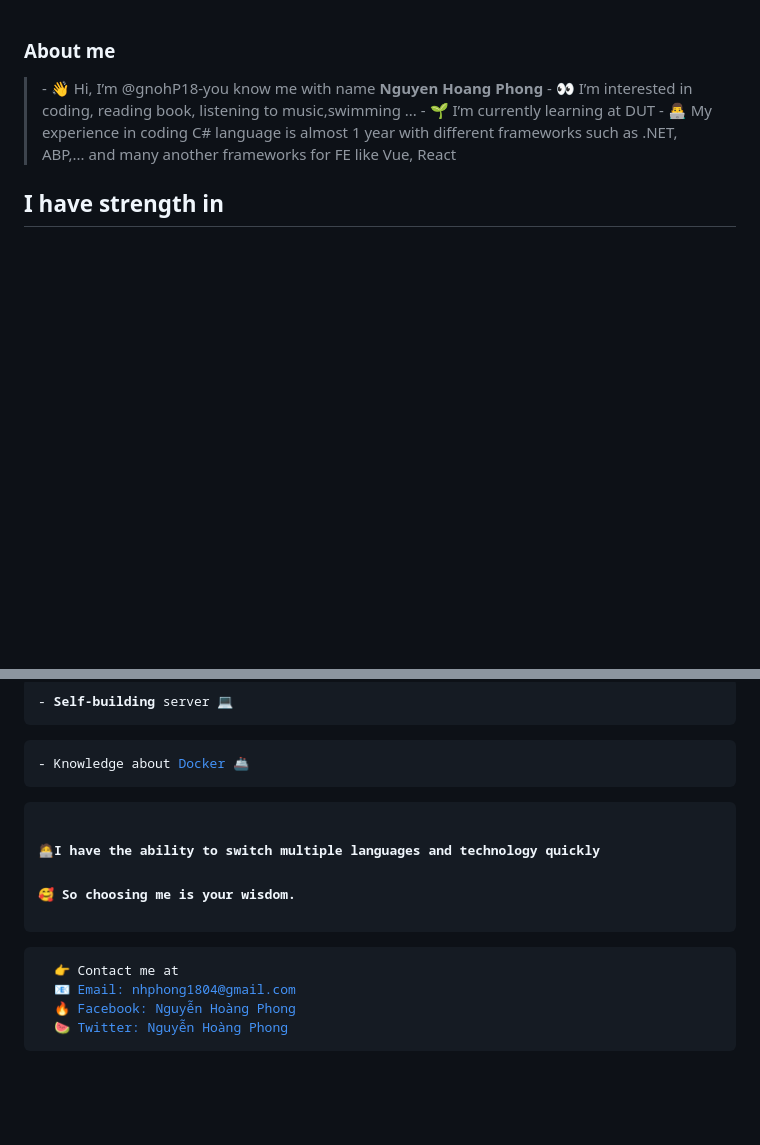
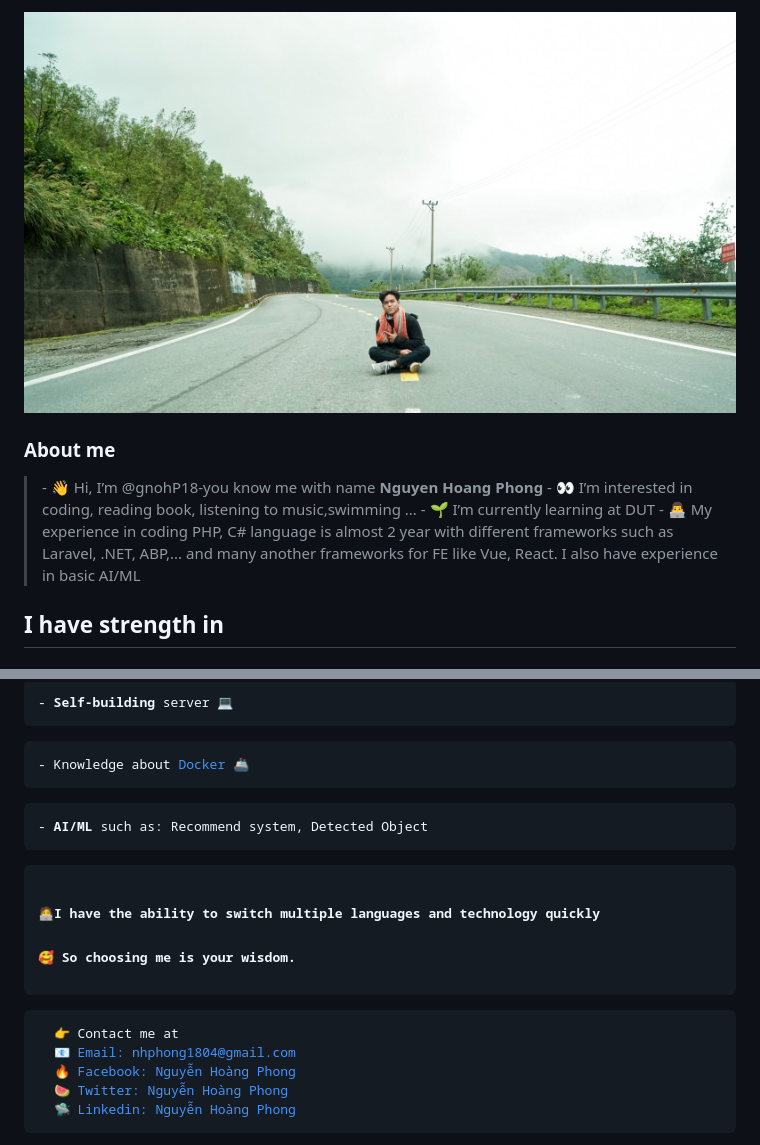
Before and after one commit to gnohP18/gnohP18, a Markdown page: README.md, 2 parts joined by grey strips. Drawn GitHub-style; pictures changed too: dist/background.jpg (added); blank space fills up the shorter version.

```diff
--- a/README.md
+++ b/README.md
@@ -1,9 +1,10 @@
+<img src="dist/background.jpg"/>
 <h3>About me</h3>
 <blockquote>
   - 👋 Hi, I’m @gnohP18-you know me with name <strong>Nguyen Hoang Phong</strong> </br>
   - 👀 I’m interested in coding, reading book, listening to music,swimming ...</br>
   - 🌱 I’m currently learning at DUT</br>
-  - 👨‍💻 My experience in coding C# language is almost 1 year with different frameworks such as .NET, ABP,... and many another frameworks for FE like Vue, React
+  - 👨‍💻 My experience in coding PHP, C# language is almost 2 year with different frameworks such as Laravel, .NET, ABP,... and many another frameworks for FE like Vue, React. I also have experience in basic AI/ML
 </blockquote>
 <h2>I have strength in</h2>
 <h4>✏ <code><b>BE</b>:</code></br></h4>
@@ -21,6 +23,7 @@
 <pre>- Config <b>CI</b> Gitlab 🦊</pre>
 <pre>- <b>Self-building</b> server 💻</pre>
 <pre>- Knowledge about <a href="https://docs.docker.com/">Docker</a> 🚢</pre>
+<pre>- <b>AI/ML</b> such as: Recommend system, Detected Object</pre>
 
 <pre><h4>🧑‍💻I have the ability to <b>switch multiple languages and technology quickly</b></h4></br><h4>🥰 So choosing me is your wisdom.</h4></pre>
 <pre>
@@ -28,5 +31,6 @@
   📧 <a href = "mailto:nhphong1804@gmail.com">Email: nhphong1804@gmail.com</a>
   🔥 <a href = "https://www.facebook.com/tk.sin.33/">Facebook: Nguyễn Hoàng Phong</a>
   🍉<a href = "https://twitter.com/HoangPhongIT"> Twitter: Nguyễn Hoàng Phong</a>
+  🛸<a href = "https://www.linkedin.com/in/nguyen-hoang-phong-shuba/"> Linkedin: Nguyễn Hoàng Phong</a>
 </pre>
 
```
Also changed, not shown: other parts of README.md (+6 -1 lines), 1 other file.
